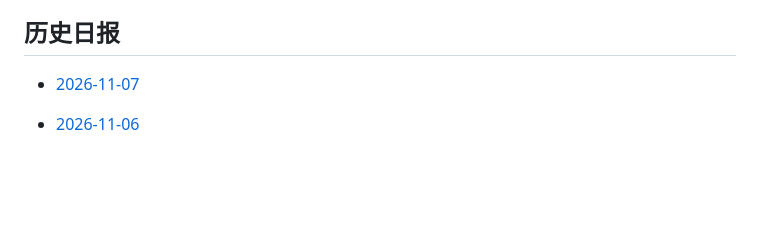
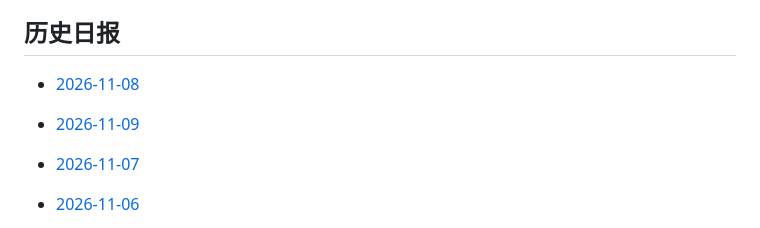
Before and after one commit to YoeyVol/als-daily-research-briefing, a Markdown page: README.md, the part around the change. Drawn GitHub-style; blank space fills up the shorter version.

Commit message:
Link November 8 and 9 ALS briefings

```diff
--- a/README.md
+++ b/README.md
@@ -132,6 +132,8 @@ ALS Association、MND Association、ALS TDI、NEALS、FDA 与 EMA 已作为禁
 
 ## 历史日报
 
+- [2026-11-08](2026-11-08.md)
+- [2026-11-09](2026-11-09.md)
 - [2026-11-07](2026-11-07.md)
 
 - [2026-11-06](2026-11-06.md)
```
